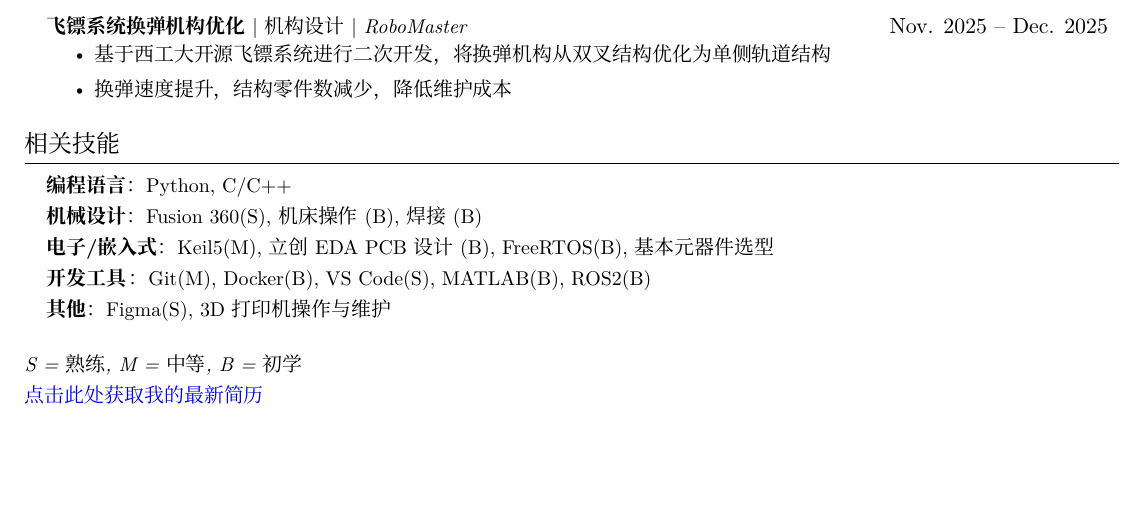
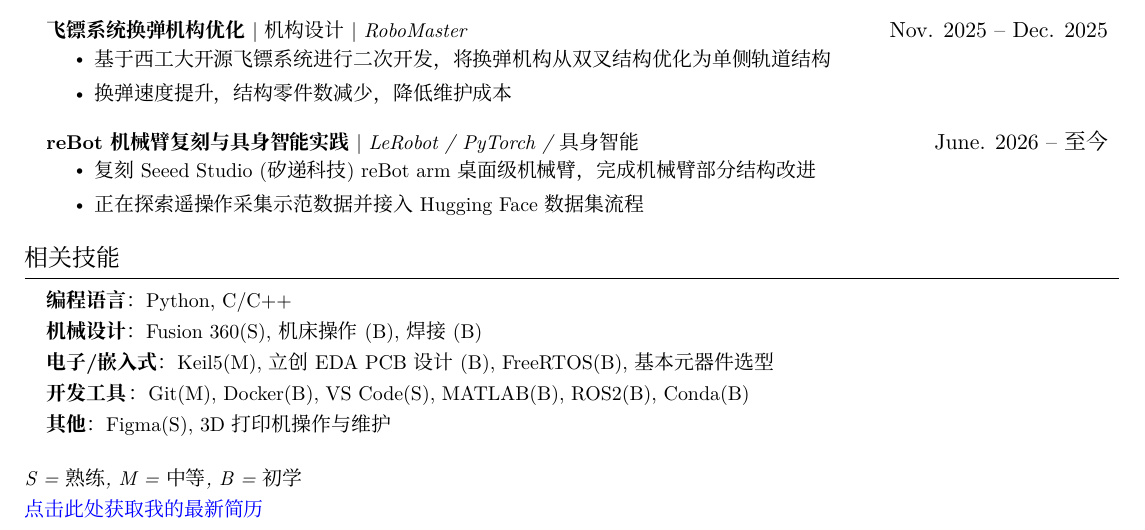
Before and after one commit to cailikelog/resume, a LaTeX document (2026Sp-main-cn.tex): part of the page, cut so that both start at the same text, the shorter picture padded with empty space. Compiled offline with XeLaTeX.

Commit message:
添加 reBot 机械臂复刻与具身智能实践项目经历
Co-Authored-By: Claude Opus 4.8 (1M context) <noreply@anthropic.com>

```diff
--- a/2026Sp-main-cn.tex
+++ b/2026Sp-main-cn.tex
@@ -157,6 +157,12 @@
         \resumeItem{基于西工大开源飞镖系统进行二次开发，将换弹机构从双叉结构优化为单侧轨道结构}
         \resumeItem{换弹速度提升，结构零件数减少，降低维护成本}
       \resumeItemListEnd
+    \resumeProjectHeading
+      {\textbf{reBot 机械臂复刻与具身智能实践} $|$ \emph{LeRobot / PyTorch / 具身智能}}{June. 2026 -- 至今}
+      \resumeItemListStart
+        \resumeItem{复刻 Seeed Studio (矽递科技) reBot arm 桌面级机械臂，完成机械臂部分结构改进}
+        \resumeItem{正在探索遥操作采集示范数据并接入 Hugging Face 数据集流程}
+      \resumeItemListEnd
 
   \resumeSubHeadingListEnd
 
@@ -168,7 +174,7 @@
      \textbf{编程语言}{：Python, C/C++} \\
      \textbf{机械设计}{：Fusion 360(S), 机床操作(B), 焊接(B)} \\
      \textbf{电子/嵌入式}{：Keil5(M), 立创EDA PCB设计(B), FreeRTOS(B), 基本元器件选型} \\
-     \textbf{开发工具}{：Git(M), Docker(B), VS Code(S), MATLAB(B), ROS2(B)} \\
+     \textbf{开发工具}{：Git(M), Docker(B), VS Code(S), MATLAB(B), ROS2(B), Conda(B)} \\
      \textbf{其他}{：Figma(S), 3D打印机操作与维护} \\
     }}
  \end{itemize}
```
